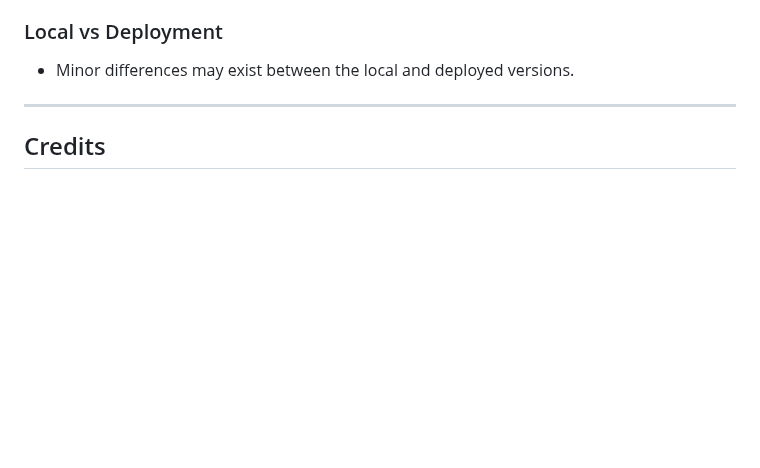
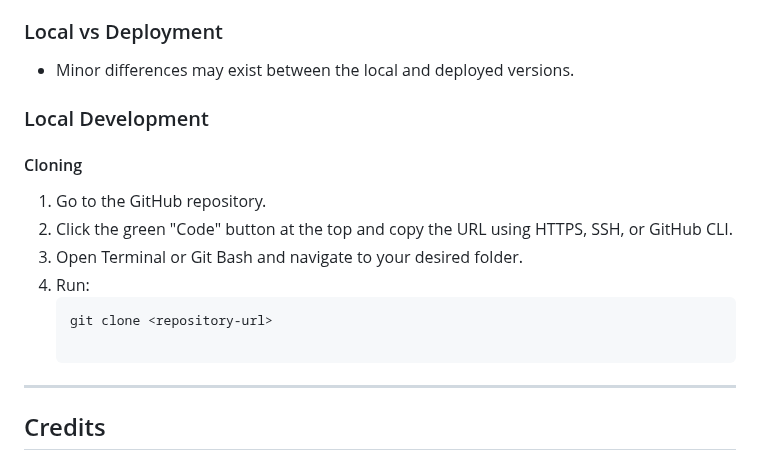
Before and after one commit to Md-Minhazul-Alam/My-Blog-Django, a Markdown page: README.md, the part around the change. Drawn GitHub-style; blank space fills up the shorter version.

````diff
--- a/README.md
+++ b/README.md
@@ -199,6 +199,16 @@ All errors and improvements were logged here, including Django errors, URL misma
 ### Local vs Deployment
 - Minor differences may exist between the local and deployed versions.
 
+### Local Development
+
+#### Cloning
+1. Go to the GitHub repository.
+2. Click the green "Code" button at the top and copy the URL using HTTPS, SSH, or GitHub CLI.
+3. Open Terminal or Git Bash and navigate to your desired folder.
+4. Run:
+   ```bash
+   git clone <repository-url>
+
 ---
 
 ## Credits
````
